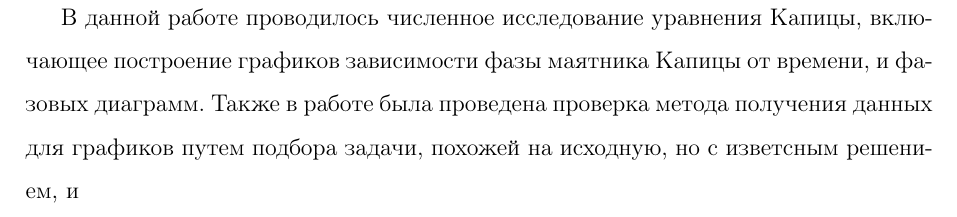
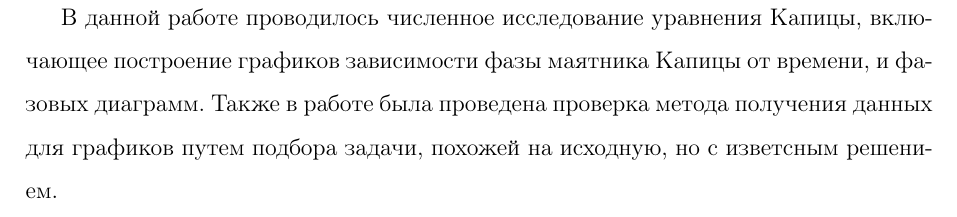
Before and after one commit to 55somebody55/Integration-of-the-Kapitsa-equation, a LaTeX document (report/Отчет.tex): part of page 3 of 5, cut so that both start at the same text. Compiled offline with pdfLaTeX.

Commit message:
modified:   "report/\320\236\321\202\321\207\320\265\321\202.fdb_latexmk" 	modified:   "report/\320\236\321\202\321\207\320\265\321\202.log" 	modified:   "report/\320\236\321\202\321\207\320\265\321\202.pdf" 	modified:   "report/\320\236\321\202\321\207\320\265\321\202.synctex.gz" 	modified:   "report/\320\236\321\202\321\207\320\265\321\202.tex"

```diff
--- a/report/Отчет.tex
+++ b/report/Отчет.tex
@@ -72,7 +72,7 @@
 	включающее построение графиков зависимости фазы маятника Капицы от времени,
 	и фазовых диаграмм. Также в работе была проведена проверка метода
 	получения данных для графиков путем подбора задачи, похожей на исходную,
-	но с изветсным решением, и
+	но с изветсным решением.
 
 	\newpage
 	\section{Название раздела}
```
Also changed, not shown: report/Отчет.pdf, 3 other files.
